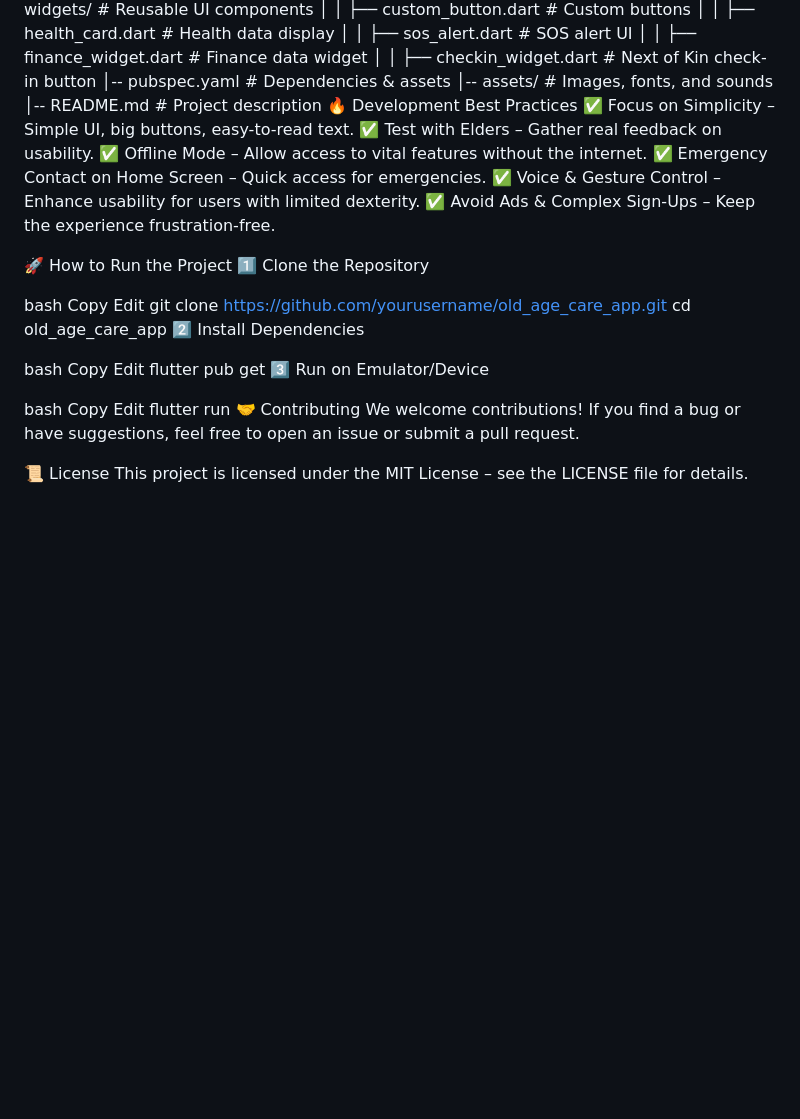
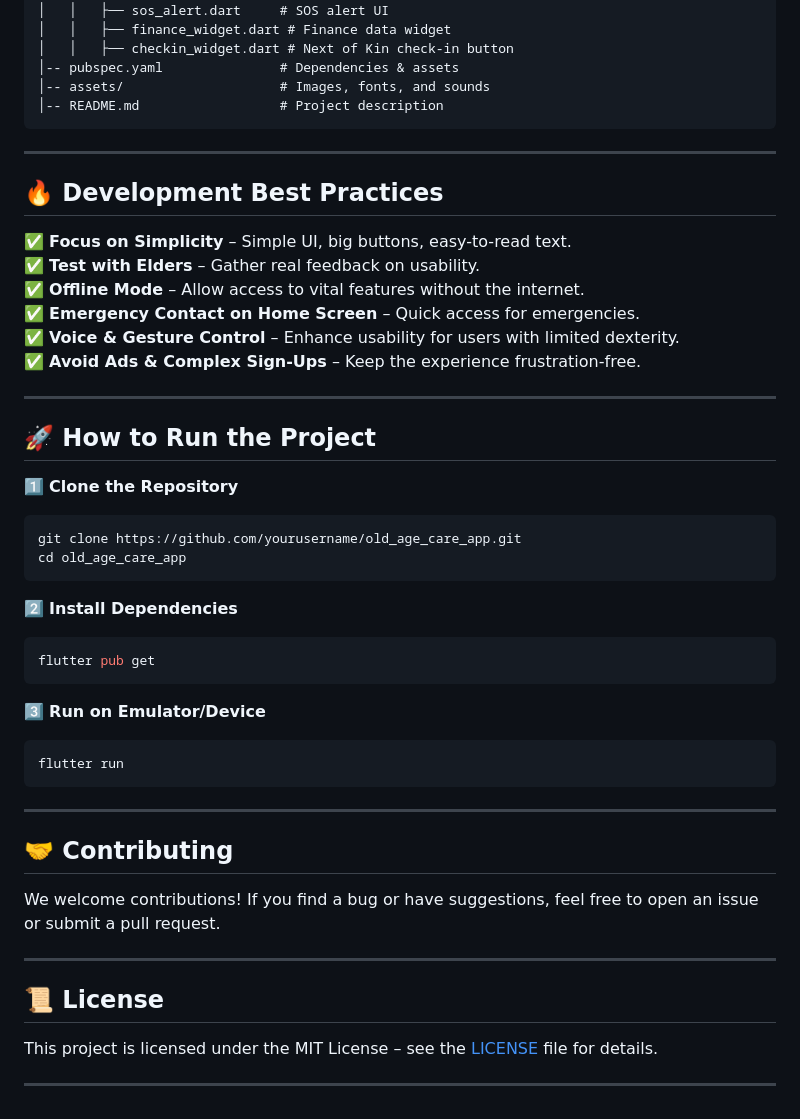
Before and after one commit to Legendary9029/Old-Age-App, a Markdown page: README.md, the part around the change printed below. GitHub-like rendering; blank space fills up the shorter version.

````diff
--- a/README.md
+++ b/README.md
@@ -112,36 +114,49 @@ old_age_care_app/
 │-- pubspec.yaml               # Dependencies & assets
 │-- assets/                    # Images, fonts, and sounds
 │-- README.md                  # Project description
-🔥 Development Best Practices
-✅ Focus on Simplicity – Simple UI, big buttons, easy-to-read text.
-✅ Test with Elders – Gather real feedback on usability.
-✅ Offline Mode – Allow access to vital features without the internet.
-✅ Emergency Contact on Home Screen – Quick access for emergencies.
-✅ Voice & Gesture Control – Enhance usability for users with limited dexterity.
-✅ Avoid Ads & Complex Sign-Ups – Keep the experience frustration-free.
+```
 
-🚀 How to Run the Project
-1️⃣ Clone the Repository
+---
 
-bash
-Copy
-Edit
+## 🔥 Development Best Practices
+
+✅ **Focus on Simplicity** – Simple UI, big buttons, easy-to-read text.
+✅ **Test with Elders** – Gather real feedback on usability.
+✅ **Offline Mode** – Allow access to vital features without the internet.
+✅ **Emergency Contact on Home Screen** – Quick access for emergencies.
+✅ **Voice & Gesture Control** – Enhance usability for users with limited dexterity.
+✅ **Avoid Ads & Complex Sign-Ups** – Keep the experience frustration-free.
+
+---
+
+## 🚀 How to Run the Project
+
+1️⃣ **Clone the Repository**
+```bash
 git clone https://github.com/yourusername/old_age_care_app.git
 cd old_age_care_app
-2️⃣ Install Dependencies
+```
 
-bash
-Copy
-Edit
+2️⃣ **Install Dependencies**
+```bash
 flutter pub get
-3️⃣ Run on Emulator/Device
+```
 
-bash
-Copy
-Edit
+3️⃣ **Run on Emulator/Device**
+```bash
 flutter run
-🤝 Contributing
+```
+
+---
+
+## 🤝 Contributing
+
 We welcome contributions! If you find a bug or have suggestions, feel free to open an issue or submit a pull request.
 
-📜 License
-This project is licensed under the MIT License – see the LICENSE file for details.
+---
+
+## 📜 License
+
+This project is licensed under the MIT License – see the [LICENSE](LICENSE) file for details.
+
+---
````
Also changed, not shown: other parts of README.md (+51 -49 lines).
